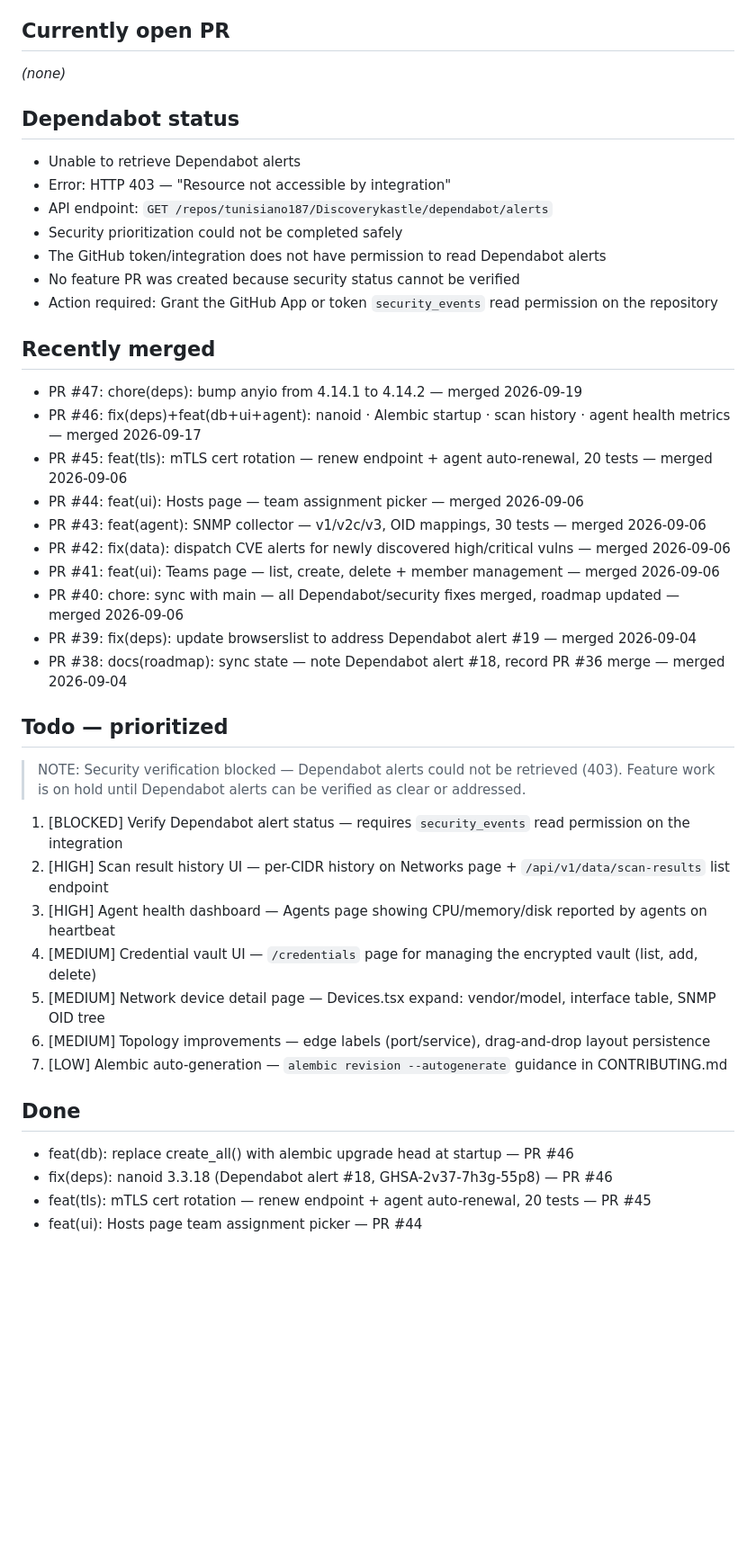
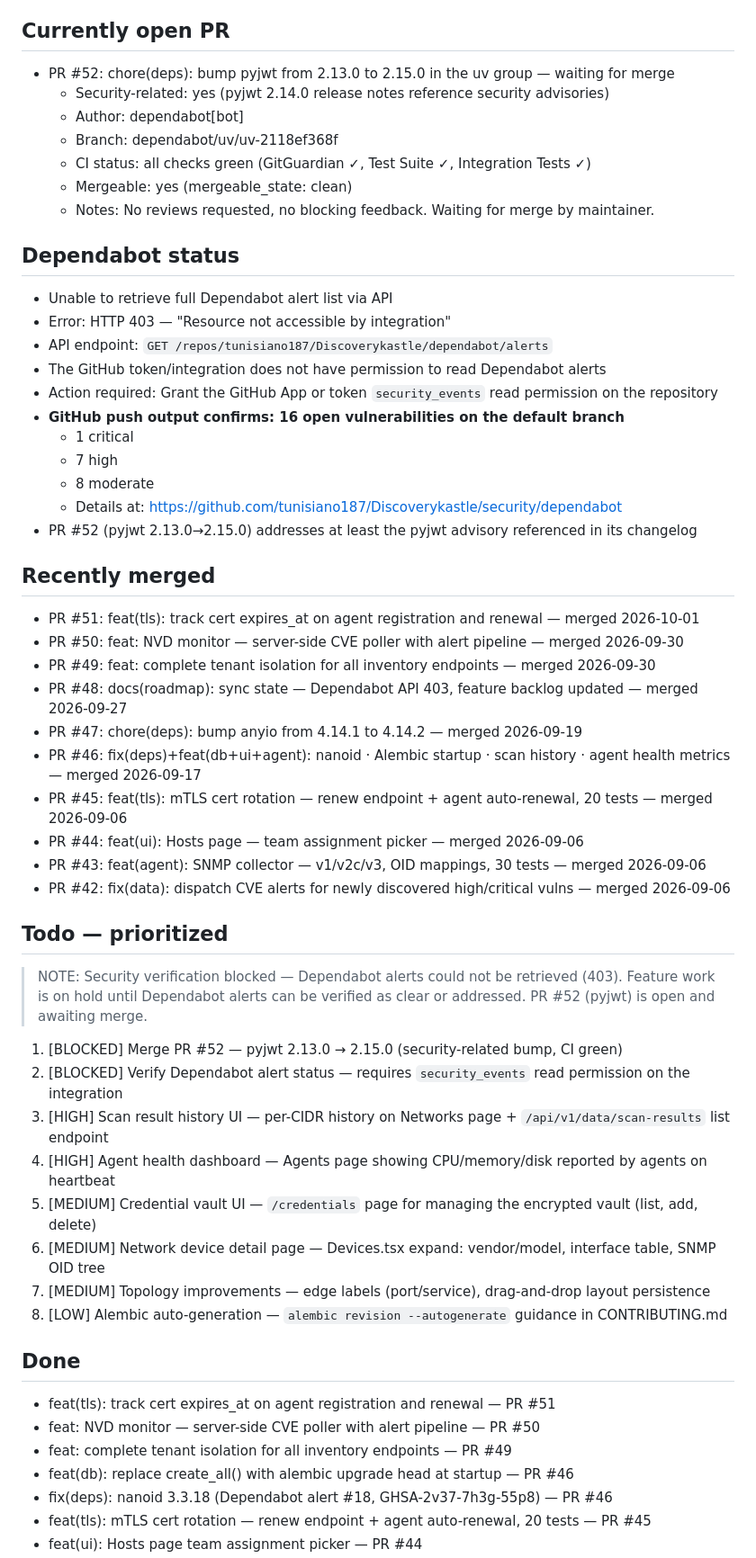
Before and after one commit to tunisiano187/Discoverykastle, a Markdown page: .claude/roadmap.md, the part around one of its changes. Shown at 90% size. Rendered like a GitHub page; blank space fills up the shorter version.

Commit message:
docs(roadmap): sync state — PR #52 (pyjwt) open/waiting, PRs #49–51 merged, Dependabot 403 (#53)
* docs(roadmap): sync state — PR #52 (pyjwt) open/waiting, PRs #49–51 merged, Dependabot 403

- Record PR #52 (pyjwt 2.13.0→2.15.0, Dependabot, CI green) as open and awaiting merge
- Add PRs #49, #50, #51 to Recently merged section
- Dependabot API still returns 403; feature work remains blocked pending alert verification

Co-Authored-By: Claude Sonnet 4.6 <noreply@anthropic.com>
Claude-Session: https://claude.ai/code/session_012knp2maTUo5LyEo42ZVw8w

* docs(roadmap): record 16 open vulnerabilities confirmed via GitHub push output

Git push output revealed 1 critical, 7 high, 8 moderate vulnerabilities on the
default branch (https://github.com/tunisiano187/Discoverykastle/security/dependabot).
Dependabot REST API still returns 403 so individual alert details are unavailable.
Security review is blocked pending security_events permission grant.

Co-Authored-By: Claude Sonnet 4.6 <noreply@anthropic.com>
Claude-Session: https://claude.ai/code/session_012knp2maTUo5LyEo42ZVw8w

---------

Co-authored-by: tunisiano187 <noreply@anthropic.com>

```diff
--- a/.claude/roadmap.md
+++ b/.claude/roadmap.md
@@ -4,46 +4,61 @@ Last updated: 2026-09-27
 
 ## Currently open PR
 
-_(none)_
+- PR #52: chore(deps): bump pyjwt from 2.13.0 to 2.15.0 in the uv group — waiting for merge
+  - Security-related: yes (pyjwt 2.14.0 release notes reference security advisories)
+  - Author: dependabot[bot]
+  - Branch: dependabot/uv/uv-2118ef368f
+  - CI status: all checks green (GitGuardian ✓, Test Suite ✓, Integration Tests ✓)
+  - Mergeable: yes (mergeable_state: clean)
+  - Notes: No reviews requested, no blocking feedback. Waiting for merge by maintainer.
 
 ## Dependabot status
 
-- Unable to retrieve Dependabot alerts
+- Unable to retrieve full Dependabot alert list via API
 - Error: HTTP 403 — "Resource not accessible by integration"
 - API endpoint: `GET /repos/tunisiano187/Discoverykastle/dependabot/alerts`
-- Security prioritization could not be completed safely
 - The GitHub token/integration does not have permission to read Dependabot alerts
-- No feature PR was created because security status cannot be verified
 - Action required: Grant the GitHub App or token `security_events` read permission on the repository
+- **GitHub push output confirms: 16 open vulnerabilities on the default branch**
+  - 1 critical
+  - 7 high
+  - 8 moderate
+  - Details at: https://github.com/tunisiano187/Discoverykastle/security/dependabot
+- PR #52 (pyjwt 2.13.0→2.15.0) addresses at least the pyjwt advisory referenced in its changelog
 
 ## Recently merged
 
+- PR #51: feat(tls): track cert expires_at on agent registration and renewal — merged 2026-10-01
+- PR #50: feat: NVD monitor — server-side CVE poller with alert pipeline — merged 2026-09-30
+- PR #49: feat: complete tenant isolation for all inventory endpoints — merged 2026-09-30
+- PR #48: docs(roadmap): sync state — Dependabot API 403, feature backlog updated — merged 2026-09-27
 - PR #47: chore(deps): bump anyio from 4.14.1 to 4.14.2 — merged 2026-09-19
 - PR #46: fix(deps)+feat(db+ui+agent): nanoid · Alembic startup · scan history · agent health metrics — merged 2026-09-17
 - PR #45: feat(tls): mTLS cert rotation — renew endpoint + agent auto-renewal, 20 tests — merged 2026-09-06
 - PR #44: feat(ui): Hosts page — team assignment picker — merged 2026-09-06
 - PR #43: feat(agent): SNMP collector — v1/v2c/v3, OID mappings, 30 tests — merged 2026-09-06
 - PR #42: fix(data): dispatch CVE alerts for newly discovered high/critical vulns — merged 2026-09-06
-- PR #41: feat(ui): Teams page — list, create, delete + member management — merged 2026-09-06
-- PR #40: chore: sync with main — all Dependabot/security fixes merged, roadmap updated — merged 2026-09-06
-- PR #39: fix(deps): update browserslist to address Dependabot alert #19 — merged 2026-09-04
-- PR #38: docs(roadmap): sync state — note Dependabot alert #18, record PR #36 merge — merged 2026-09-04
 
 ## Todo — prioritized
 
 > NOTE: Security verification blocked — Dependabot alerts could not be retrieved (403). Feature work
 > is on hold until Dependabot alerts can be verified as clear or addressed.
+> PR #52 (pyjwt) is open and awaiting merge.
 
-1. [BLOCKED] Verify Dependabot alert status — requires `security_events` read permission on the integration
-2. [HIGH] Scan result history UI — per-CIDR history on Networks page + `/api/v1/data/scan-results` list endpoint
-3. [HIGH] Agent health dashboard — Agents page showing CPU/memory/disk reported by agents on heartbeat
-4. [MEDIUM] Credential vault UI — `/credentials` page for managing the encrypted vault (list, add, delete)
-5. [MEDIUM] Network device detail page — Devices.tsx expand: vendor/model, interface table, SNMP OID tree
-6. [MEDIUM] Topology improvements — edge labels (port/service), drag-and-drop layout persistence
-7. [LOW] Alembic auto-generation — `alembic revision --autogenerate` guidance in CONTRIBUTING.md
+1. [BLOCKED] Merge PR #52 — pyjwt 2.13.0 → 2.15.0 (security-related bump, CI green)
+2. [BLOCKED] Verify Dependabot alert status — requires `security_events` read permission on the integration
+3. [HIGH] Scan result history UI — per-CIDR history on Networks page + `/api/v1/data/scan-results` list endpoint
+4. [HIGH] Agent health dashboard — Agents page showing CPU/memory/disk reported by agents on heartbeat
+5. [MEDIUM] Credential vault UI — `/credentials` page for managing the encrypted vault (list, add, delete)
+6. [MEDIUM] Network device detail page — Devices.tsx expand: vendor/model, interface table, SNMP OID tree
+7. [MEDIUM] Topology improvements — edge labels (port/service), drag-and-drop layout persistence
+8. [LOW] Alembic auto-generation — `alembic revision --autogenerate` guidance in CONTRIBUTING.md
 
 ## Done
 
+- feat(tls): track cert expires_at on agent registration and renewal — PR #51
+- feat: NVD monitor — server-side CVE poller with alert pipeline — PR #50
+- feat: complete tenant isolation for all inventory endpoints — PR #49
 - feat(db): replace create_all() with alembic upgrade head at startup — PR #46
 - fix(deps): nanoid 3.3.18 (Dependabot alert #18, GHSA-2v37-7h3g-55p8) — PR #46
 - feat(tls): mTLS cert rotation — renew endpoint + agent auto-renewal, 20 tests — PR #45
```
Also changed, not shown: other parts of .claude/roadmap.md (+1 -1 lines).
